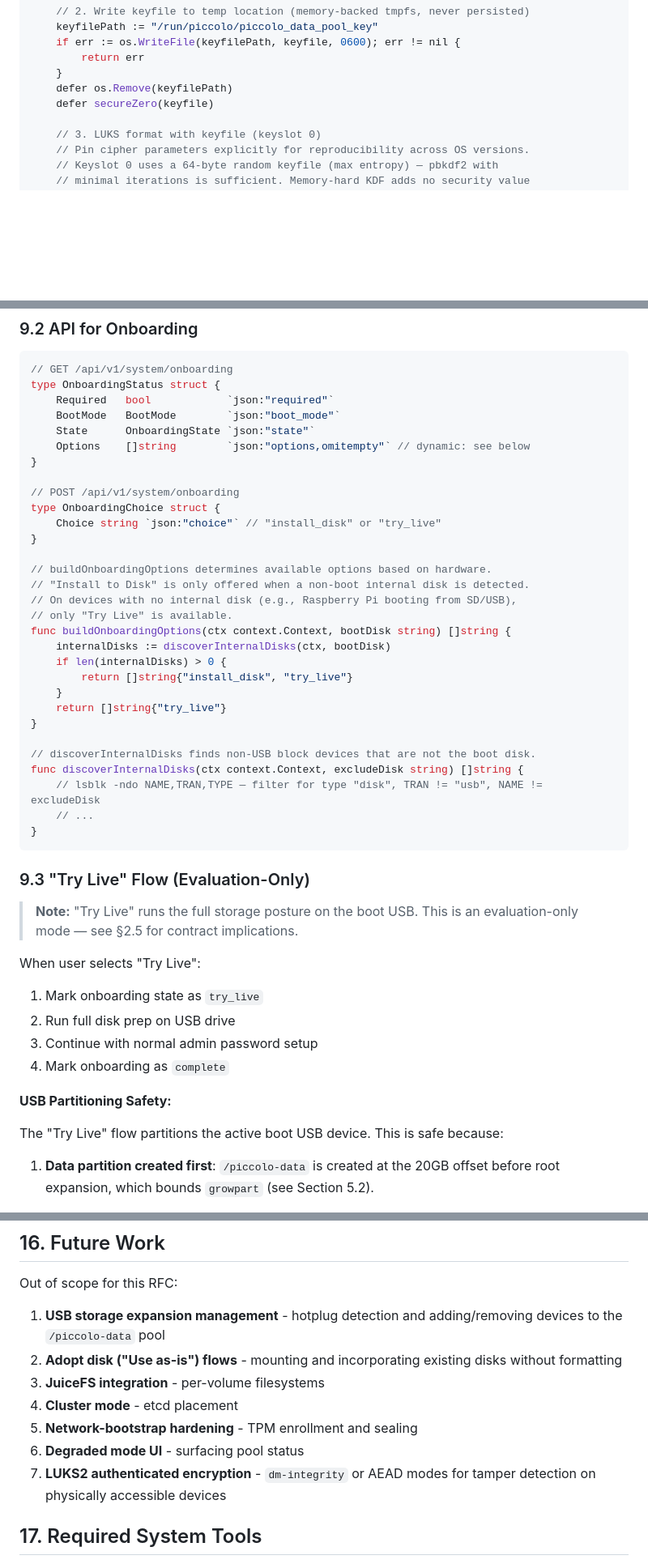
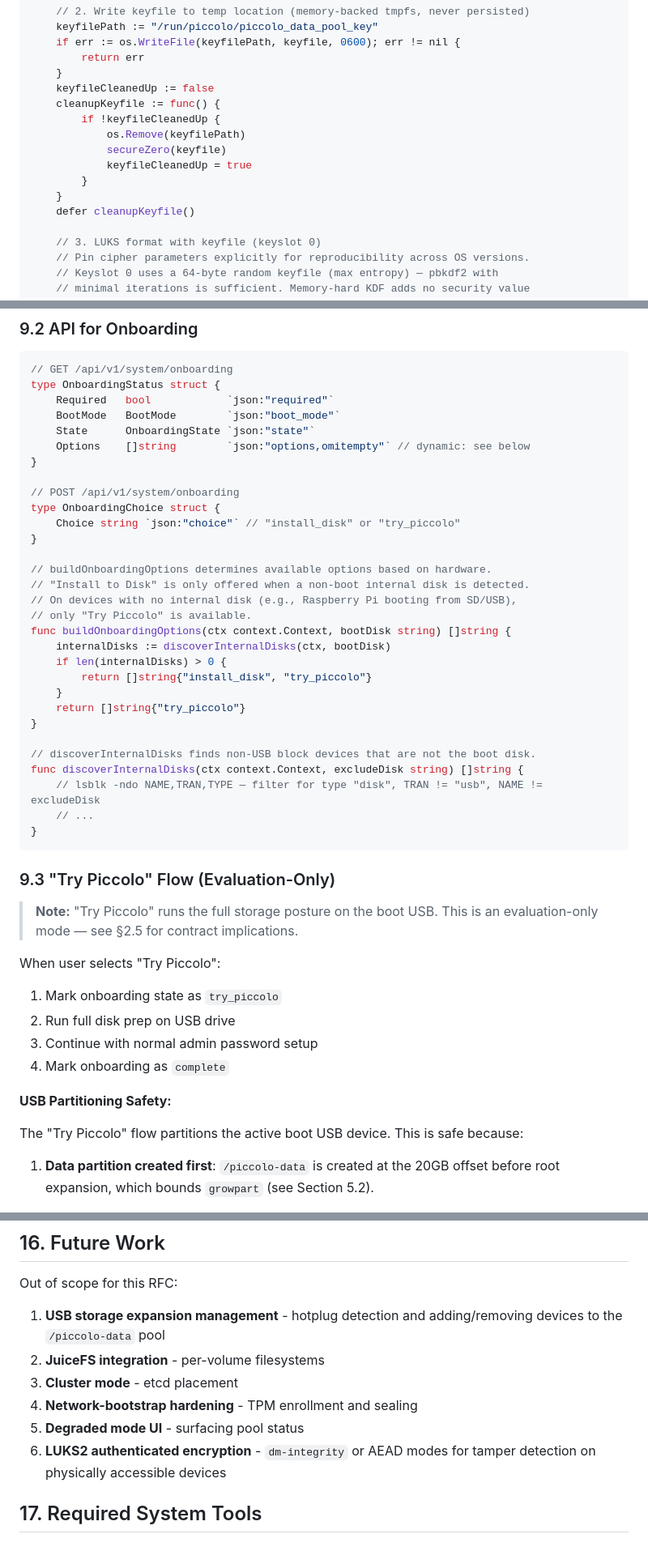
Before and after one commit to AtDexters-Lab/piccolod, a Markdown page: docs/rfc/20260201-storage-posture.md, 3 parts joined by grey strips. Shown at 81% size. GitHub-like rendering; blank space fills up the shorter version.

Commit message:
docs/rfc: cross-review fixes for storage posture RFC
Fix keyfile cleanup contradiction, USB onboarding guard,
rename Try Live → Try Piccolo, remove Use-as-is from scope.

````diff
--- a/docs/rfc/20260201-storage-posture.md
+++ b/docs/rfc/20260201-storage-posture.md
@@ -840,8 +840,15 @@ func (m *StorageManager) InitializeLUKS(ctx context.Context, device, adminPasswo
     if err := os.WriteFile(keyfilePath, keyfile, 0600); err != nil {
         return err
     }
-    defer os.Remove(keyfilePath)
-    defer secureZero(keyfile)
+    keyfileCleanedUp := false
+    cleanupKeyfile := func() {
+        if !keyfileCleanedUp {
+            os.Remove(keyfilePath)
+            secureZero(keyfile)
+            keyfileCleanedUp = true
+        }
+    }
+    defer cleanupKeyfile()
 
     // 3. LUKS format with keyfile (keyslot 0)
     // Pin cipher parameters explicitly for reproducibility across OS versions.
@@ -1422,19 +1433,19 @@ type OnboardingStatus struct {
 
 // POST /api/v1/system/onboarding
 type OnboardingChoice struct {
-    Choice string `json:"choice"` // "install_disk" or "try_live"
+    Choice string `json:"choice"` // "install_disk" or "try_piccolo"
 }
 
 // buildOnboardingOptions determines available options based on hardware.
 // "Install to Disk" is only offered when a non-boot internal disk is detected.
 // On devices with no internal disk (e.g., Raspberry Pi booting from SD/USB),
-// only "Try Live" is available.
+// only "Try Piccolo" is available.
 func buildOnboardingOptions(ctx context.Context, bootDisk string) []string {
     internalDisks := discoverInternalDisks(ctx, bootDisk)
     if len(internalDisks) > 0 {
-        return []string{"install_disk", "try_live"}
-    }
-    return []string{"try_live"}
+        return []string{"install_disk", "try_piccolo"}
+    }
+    return []string{"try_piccolo"}
 }
 
 // discoverInternalDisks finds non-USB block devices that are not the boot disk.
@@ -1444,20 +1455,20 @@ func discoverInternalDisks(ctx context.Context, excludeDisk string) []string {
 }
 ```
 
-### 9.3 "Try Live" Flow (Evaluation-Only)
-
-> **Note:** "Try Live" runs the full storage posture on the boot USB. This is an evaluation-only mode — see §2.5 for contract implications.
-
-When user selects "Try Live":
-
-1. Mark onboarding state as `try_live`
+### 9.3 "Try Piccolo" Flow (Evaluation-Only)
+
+> **Note:** "Try Piccolo" runs the full storage posture on the boot USB. This is an evaluation-only mode — see §2.5 for contract implications.
+
+When user selects "Try Piccolo":
+
+1. Mark onboarding state as `try_piccolo`
 2. Run full disk prep on USB drive
 3. Continue with normal admin password setup
 4. Mark onboarding as `complete`
 
 **USB Partitioning Safety:**
 
-The "Try Live" flow partitions the active boot USB device. This is safe because:
+The "Try Piccolo" flow partitions the active boot USB device. This is safe because:
 
 1. **Data partition created first**: `/piccolo-data` is created at the 20GB offset before root expansion, which bounds `growpart` (see Section 5.2).
 
@@ -1951,12 +1967,11 @@ Key storage operations should emit events to the audit log (via `internal/events
 Out of scope for this RFC:
 
 1. **USB storage expansion management** - hotplug detection and adding/removing devices to the `/piccolo-data` pool
-2. **Adopt disk ("Use as-is") flows** - mounting and incorporating existing disks without formatting
-3. **JuiceFS integration** - per-volume filesystems
-4. **Cluster mode** - etcd placement
-5. **Network-bootstrap hardening** - TPM enrollment and sealing
-6. **Degraded mode UI** - surfacing pool status
-7. **LUKS2 authenticated encryption** - `dm-integrity` or AEAD modes for tamper detection on physically accessible devices
+2. **JuiceFS integration** - per-volume filesystems
+3. **Cluster mode** - etcd placement
+4. **Network-bootstrap hardening** - TPM enrollment and sealing
+5. **Degraded mode UI** - surfacing pool status
+6. **LUKS2 authenticated encryption** - `dm-integrity` or AEAD modes for tamper detection on physically accessible devices
 
 ## 17. Required System Tools
 
````
Also changed, not shown: other parts of docs/rfc/20260201-storage-posture.md (+22 -12 lines).
